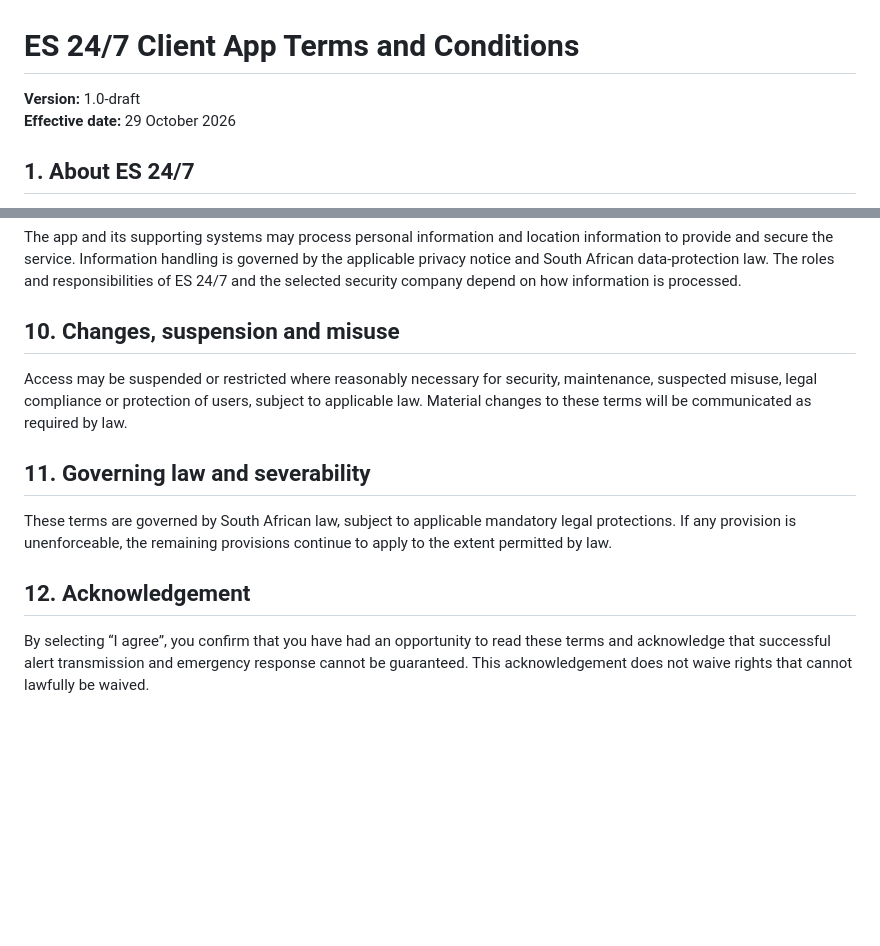
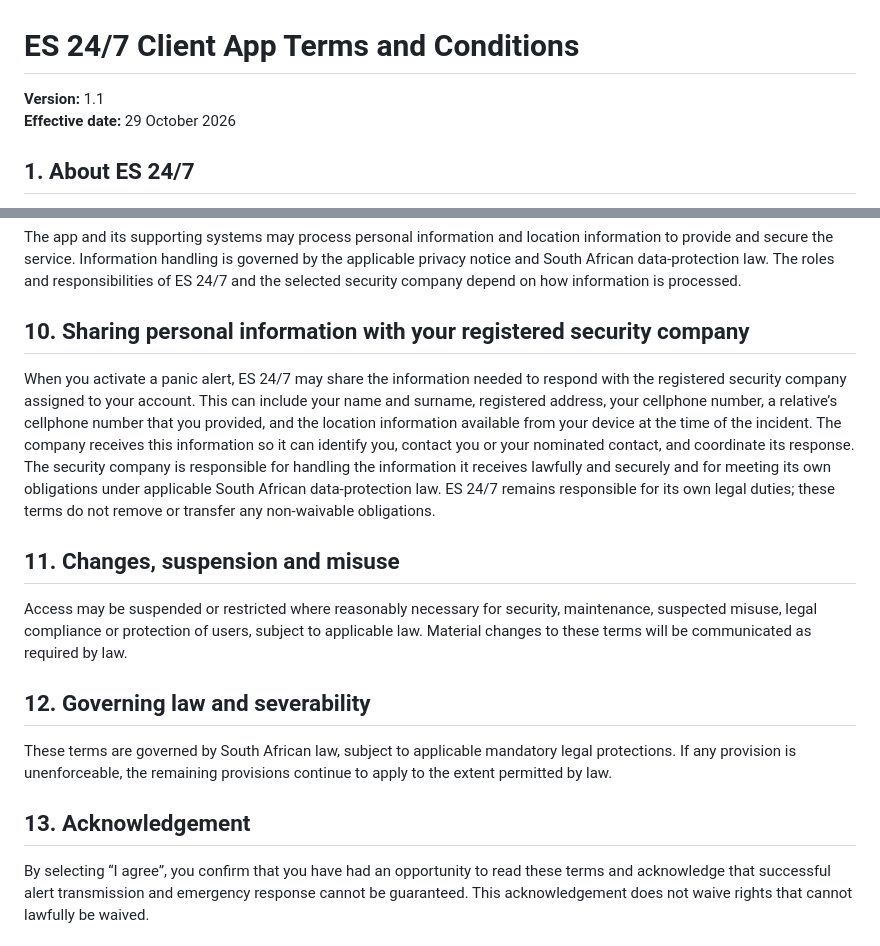
Before and after one commit to globalenglishacademyonlineptyltd/es247-web, a Markdown page: docs/legal/ES247-CLIENT-APP-TERMS.md, 2 parts joined by grey strips. Rendered like a GitHub page; blank space fills up the shorter version.

Commit message:
Include client personal information sharing terms

```diff
--- a/docs/legal/ES247-CLIENT-APP-TERMS.md
+++ b/docs/legal/ES247-CLIENT-APP-TERMS.md
@@ -1,5 +1,5 @@
 # ES 24/7 Client App Terms and Conditions
-**Version:** 1.0-draft
+**Version:** 1.1
 **Effective date:** 29 October 2026
 
 ## 1. About ES 24/7
@@ -29,11 +29,14 @@ You must provide accurate registration details, keep your device in working orde
 ## 9. Personal information
 The app and its supporting systems may process personal information and location information to provide and secure the service. Information handling is governed by the applicable privacy notice and South African data-protection law. The roles and responsibilities of ES 24/7 and the selected security company depend on how information is processed.
 
-## 10. Changes, suspension and misuse
+## 10. Sharing personal information with your registered security company
+When you activate a panic alert, ES 24/7 may share the information needed to respond with the registered security company assigned to your account. This can include your name and surname, registered address, your cellphone number, a relative’s cellphone number that you provided, and the location information available from your device at the time of the incident. The company receives this information so it can identify you, contact you or your nominated contact, and coordinate its response. The security company is responsible for handling the information it receives lawfully and securely and for meeting its own obligations under applicable South African data-protection law. ES 24/7 remains responsible for its own legal duties; these terms do not remove or transfer any non-waivable obligations.
+
+## 11. Changes, suspension and misuse
 Access may be suspended or restricted where reasonably necessary for security, maintenance, suspected misuse, legal compliance or protection of users, subject to applicable law. Material changes to these terms will be communicated as required by law.
 
-## 11. Governing law and severability
+## 12. Governing law and severability
 These terms are governed by South African law, subject to applicable mandatory legal protections. If any provision is unenforceable, the remaining provisions continue to apply to the extent permitted by law.
 
-## 12. Acknowledgement
+## 13. Acknowledgement
 By selecting “I agree”, you confirm that you have had an opportunity to read these terms and acknowledge that successful alert transmission and emergency response cannot be guaranteed. This acknowledgement does not waive rights that cannot lawfully be waived.
```
